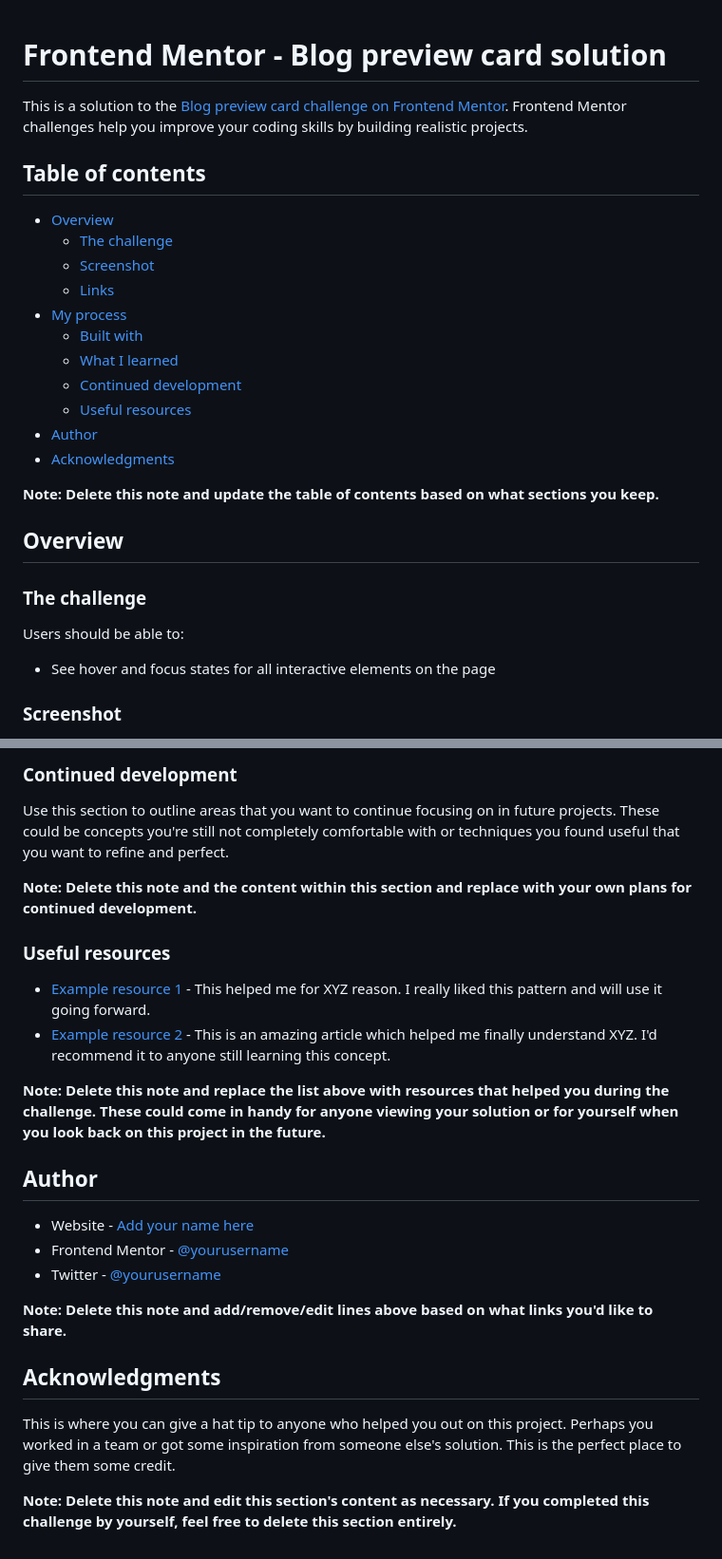
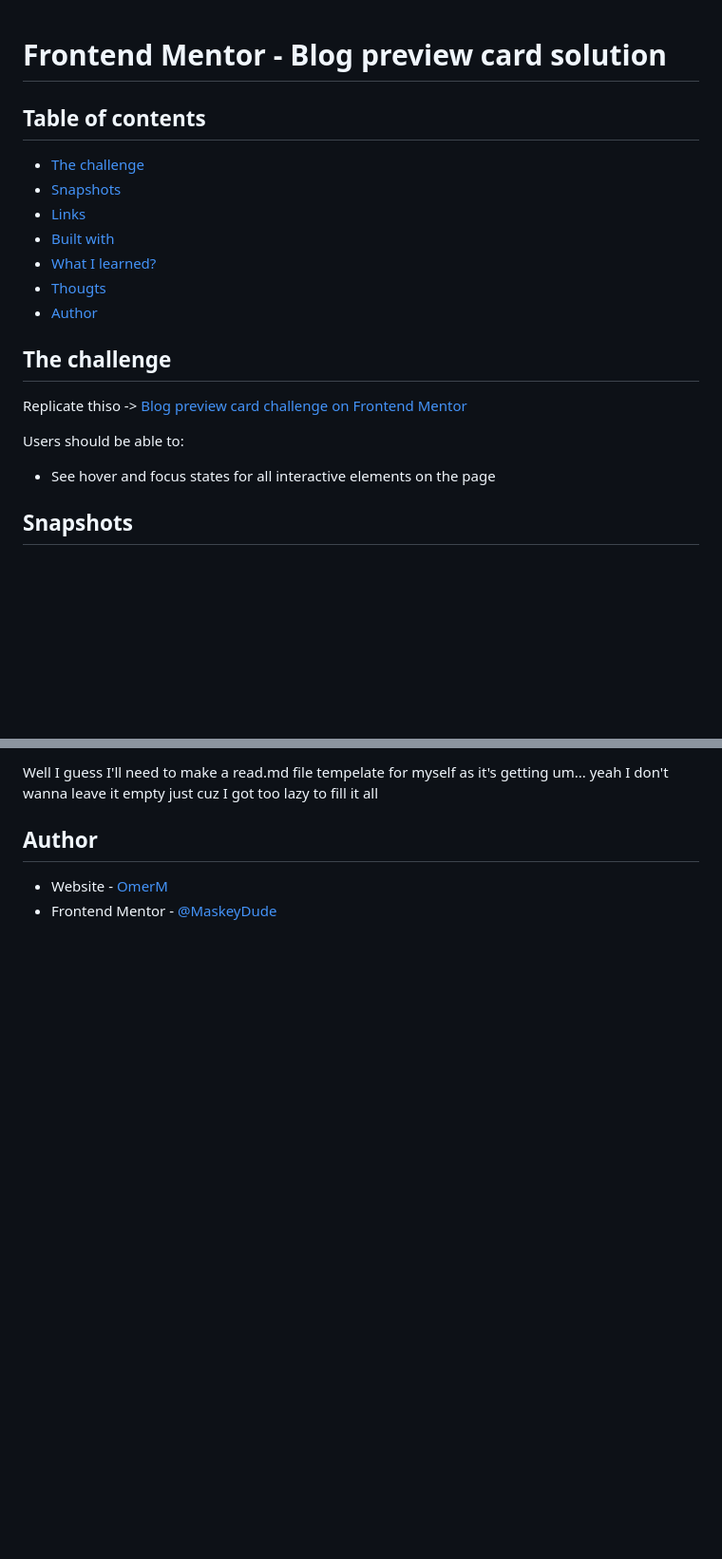
Before and after one commit to MaskeyDude/blog-preview-card_frontendo, a Markdown page: README-template.md, 2 parts joined by grey strips. Shown: that part at 95% size. GitHub-like rendering; blank space fills up the shorter version.

Commit message:
read meeeh

```diff
--- a/README-template.md
+++ b/README-template.md
@@ -1,30 +1,24 @@
 # Frontend Mentor - Blog preview card solution
 
-This is a solution to the [Blog preview card challenge on Frontend Mentor](https://www.frontendmentor.io/challenges/blog-preview-card-ckPaj01IcS). Frontend Mentor challenges help you improve your coding skills by building realistic projects.
 
 ## Table of contents
 
-- [Overview](#overview)
-  - [The challenge](#the-challenge)
-  - [Screenshot](#screenshot)
-  - [Links](#links)
-- [My process](#my-process)
-  - [Built with](#built-with)
-  - [What I learned](#what-i-learned)
-  - [Continued development](#continued-development)
-  - [Useful resources](#useful-resources)
+- [The challenge](#the-challenge)
+- [Snapshots](#snapshots)
+- [Links](#links)
+- [Built with](#built-with)
+- [What I learned?](#what-i-learned?)
+- [Thougts](#thoughts)
 - [Author](#author)
-- [Acknowledgments](#acknowledgments)
 
-**Note: Delete this note and update the table of contents based on what sections you keep.**
 
-## Overview
+## The challenge
 
-### The challenge
+Replicate thiso  -> [Blog preview card challenge on Frontend Mentor](https://www.frontendmentor.io/challenges/blog-preview-card-ckPaj01IcS)
 
 Users should be able to:
 
 - See hover and focus states for all interactive elements on the page
 
-### Screenshot
+## Snapshots
 
@@ -84,27 +64,7 @@ If you want more help with writing markdown, we'd recommend checking out [The Ma
 
-### Continued development
-
-Use this section to outline areas that you want to continue focusing on in future projects. These could be concepts you're still not completely comfortable with or techniques you found useful that you want to refine and perfect.
-
-**Note: Delete this note and the content within this section and replace with your own plans for continued development.**
-
-### Useful resources
-
-- [Example resource 1](https://www.example.com) - This helped me for XYZ reason. I really liked this pattern and will use it going forward.
-- [Example resource 2](https://www.example.com) - This is an amazing article which helped me finally understand XYZ. I'd recommend it to anyone still learning this concept.
-
-**Note: Delete this note and replace the list above with resources that helped you during the challenge. These could come in handy for anyone viewing your solution or for yourself when you look back on this project in the future.**
+Well I guess I'll need to make a read.md file tempelate for myself as it's getting um... yeah I don't wanna leave it empty just cuz I got too lazy to fill it all
 
 ## Author
 
-- Website - [Add your name here](https://www.your-site.com)
-- Frontend Mentor - [@yourusername](https://www.frontendmentor.io/profile/yourusername)
-- Twitter - [@yourusername](https://www.twitter.com/yourusername)
-
-**Note: Delete this note and add/remove/edit lines above based on what links you'd like to share.**
-
-## Acknowledgments
-
-This is where you can give a hat tip to anyone who helped you out on this project. Perhaps you worked in a team or got some inspiration from someone else's solution. This is the perfect place to give them some credit.
-
-**Note: Delete this note and edit this section's content as necessary. If you completed this challenge by yourself, feel free to delete this section entirely.**
+- Website - [OmerM](https://www.omerm.42web.io/index.html?i=1)
+- Frontend Mentor - [@MaskeyDude](https://www.frontendmentor.io/profile/MaskeyDude)
```
Also changed, not shown: other parts of README-template.md (+19 -33 lines), README.md (deleted, +0 -93 lines), desktop.png (added), mobile.png (added), 1 other file.
